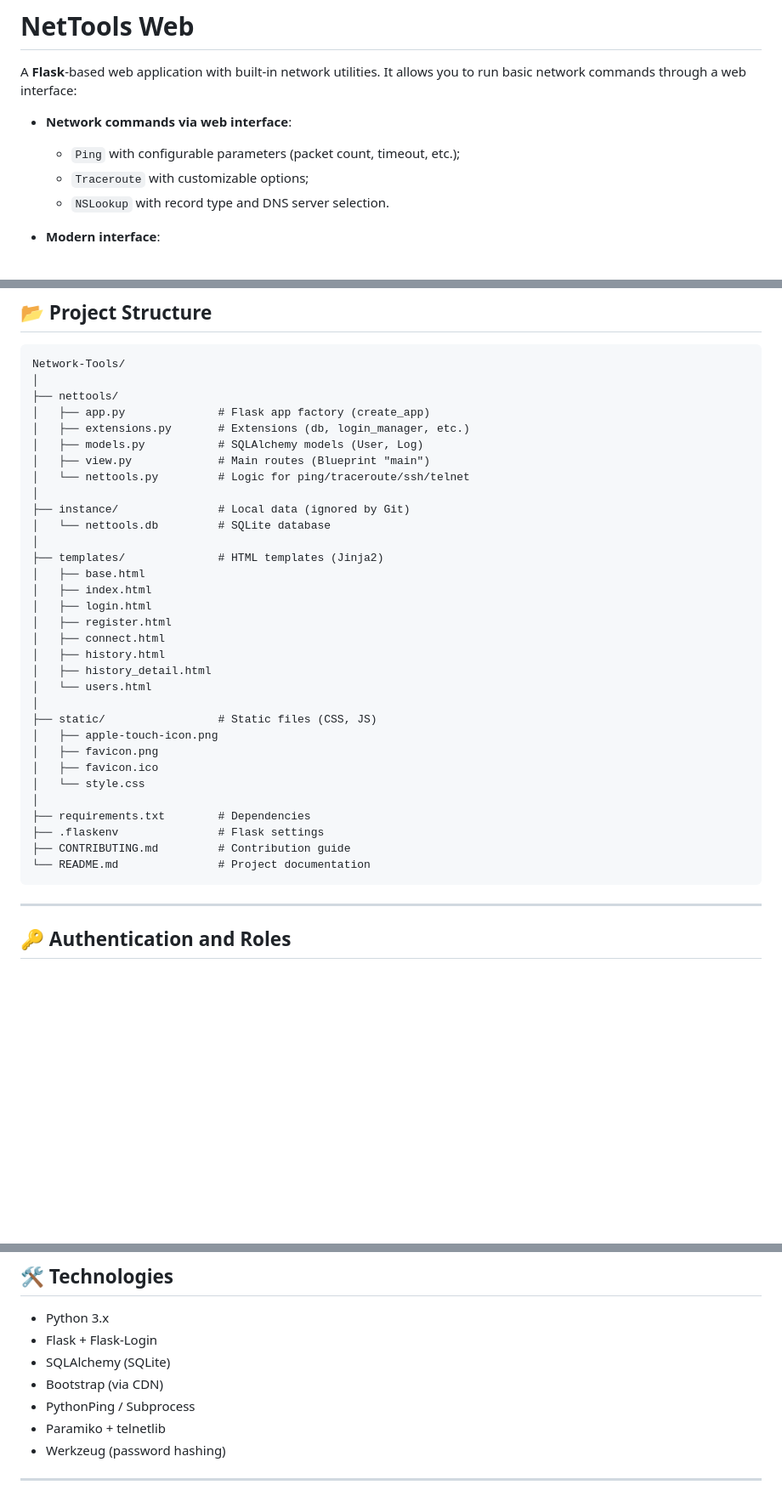
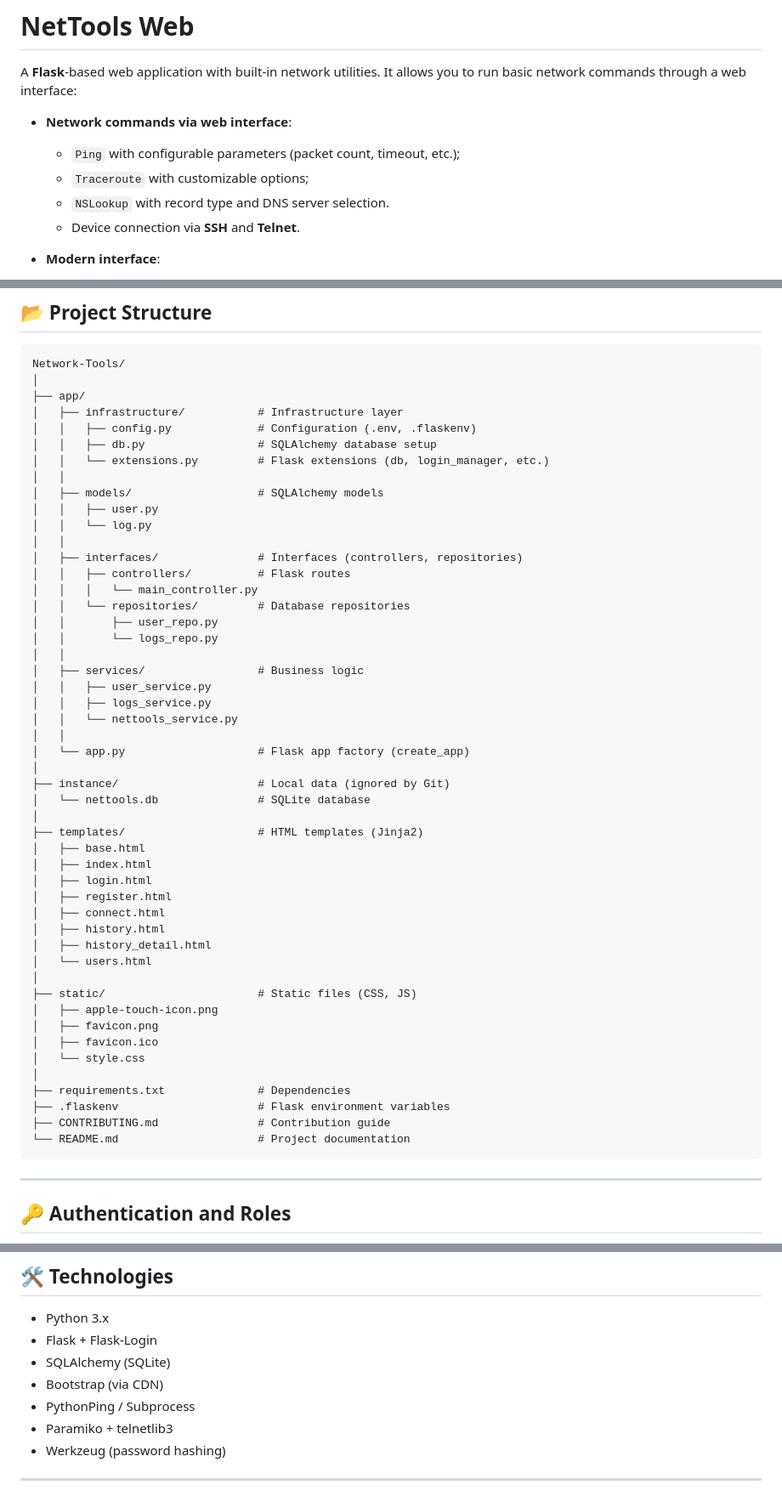
Before and after one commit to Latesch/Network-Tools, a Markdown page: README.en.md, 3 parts joined by grey strips. Shown at 85% size. Drawn GitHub-style; blank space fills up the shorter version.

````diff
--- a/README.en.md
+++ b/README.en.md
@@ -8,6 +8,7 @@ It allows you to run basic network commands through a web interface:
   * `Ping` with configurable parameters (packet count, timeout, etc.);
   * `Traceroute` with customizable options;
   * `NSLookup` with record type and DNS server selection.
+  * Device connection via **SSH** and **Telnet**.
 
 * **Modern interface**:
 
@@ -115,17 +116,34 @@ Now the server will run on port `8080`:
 ```
 Network-Tools/
 │
-├── nettools/
-│   ├── app.py              # Flask app factory (create_app)
-│   ├── extensions.py       # Extensions (db, login_manager, etc.)
-│   ├── models.py           # SQLAlchemy models (User, Log)
-│   ├── view.py             # Main routes (Blueprint "main")
-│   └── nettools.py         # Logic for ping/traceroute/ssh/telnet
+├── app/
+│   ├── infrastructure/           # Infrastructure layer
+│   │   ├── config.py             # Configuration (.env, .flaskenv)
+│   │   ├── db.py                 # SQLAlchemy database setup
+│   │   └── extensions.py         # Flask extensions (db, login_manager, etc.)
+│   │
+│   ├── models/                   # SQLAlchemy models
+│   │   ├── user.py
+│   │   └── log.py
+│   │
+│   ├── interfaces/               # Interfaces (controllers, repositories)
+│   │   ├── controllers/          # Flask routes
+│   │   │   └── main_controller.py
+│   │   └── repositories/         # Database repositories
+│   │       ├── user_repo.py
+│   │       └── logs_repo.py
+│   │
+│   ├── services/                 # Business logic
+│   │   ├── user_service.py
+│   │   ├── logs_service.py
+│   │   └── nettools_service.py
+│   │
+│   └── app.py                    # Flask app factory (create_app)
 │
-├── instance/               # Local data (ignored by Git)
-│   └── nettools.db         # SQLite database
+├── instance/                     # Local data (ignored by Git)
+│   └── nettools.db               # SQLite database
 │
-├── templates/              # HTML templates (Jinja2)
+├── templates/                    # HTML templates (Jinja2)
 │   ├── base.html
 │   ├── index.html
 │   ├── login.html
@@ -135,16 +153,16 @@ Network-Tools/
 │   ├── history_detail.html
 │   └── users.html
 │
-├── static/                 # Static files (CSS, JS)
+├── static/                       # Static files (CSS, JS)
 │   ├── apple-touch-icon.png
 │   ├── favicon.png
 │   ├── favicon.ico
 │   └── style.css
 │
-├── requirements.txt        # Dependencies
-├── .flaskenv               # Flask settings
-├── CONTRIBUTING.md         # Contribution guide
-└── README.md               # Project documentation
+├── requirements.txt              # Dependencies
+├── .flaskenv                     # Flask environment variables
+├── CONTRIBUTING.md               # Contribution guide
+└── README.md                     # Project documentation
 ```
 
 ---
@@ -204,7 +222,7 @@ The app uses **Flask-Login** for authentication and session management.
 * SQLAlchemy (SQLite)
 * Bootstrap (via CDN)
 * PythonPing / Subprocess
-* Paramiko + telnetlib
+* Paramiko + telnetlib3
 * Werkzeug (password hashing)
 
 ---
````
Also changed, not shown: README.ru.md (+33 -15 lines).
